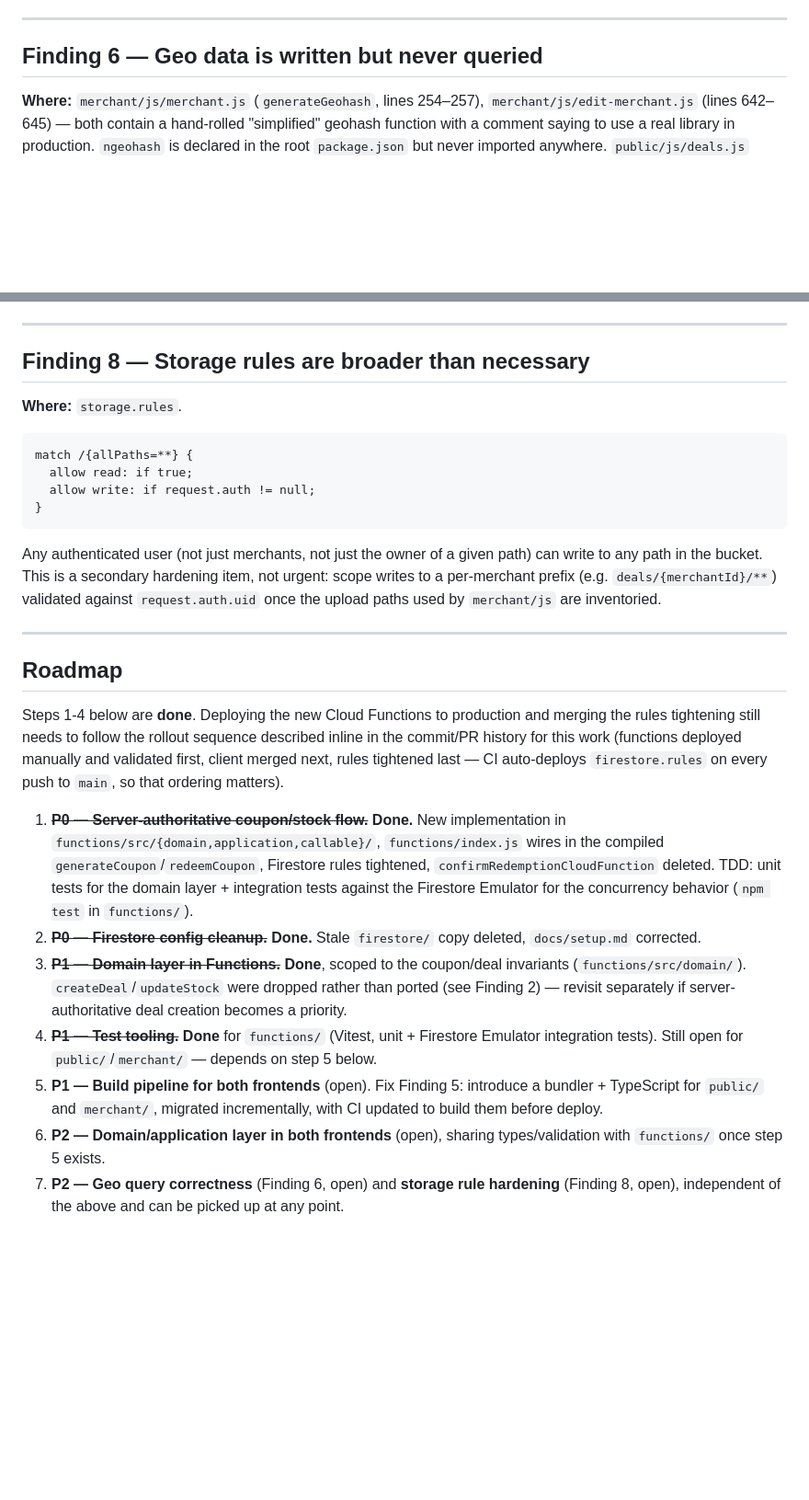
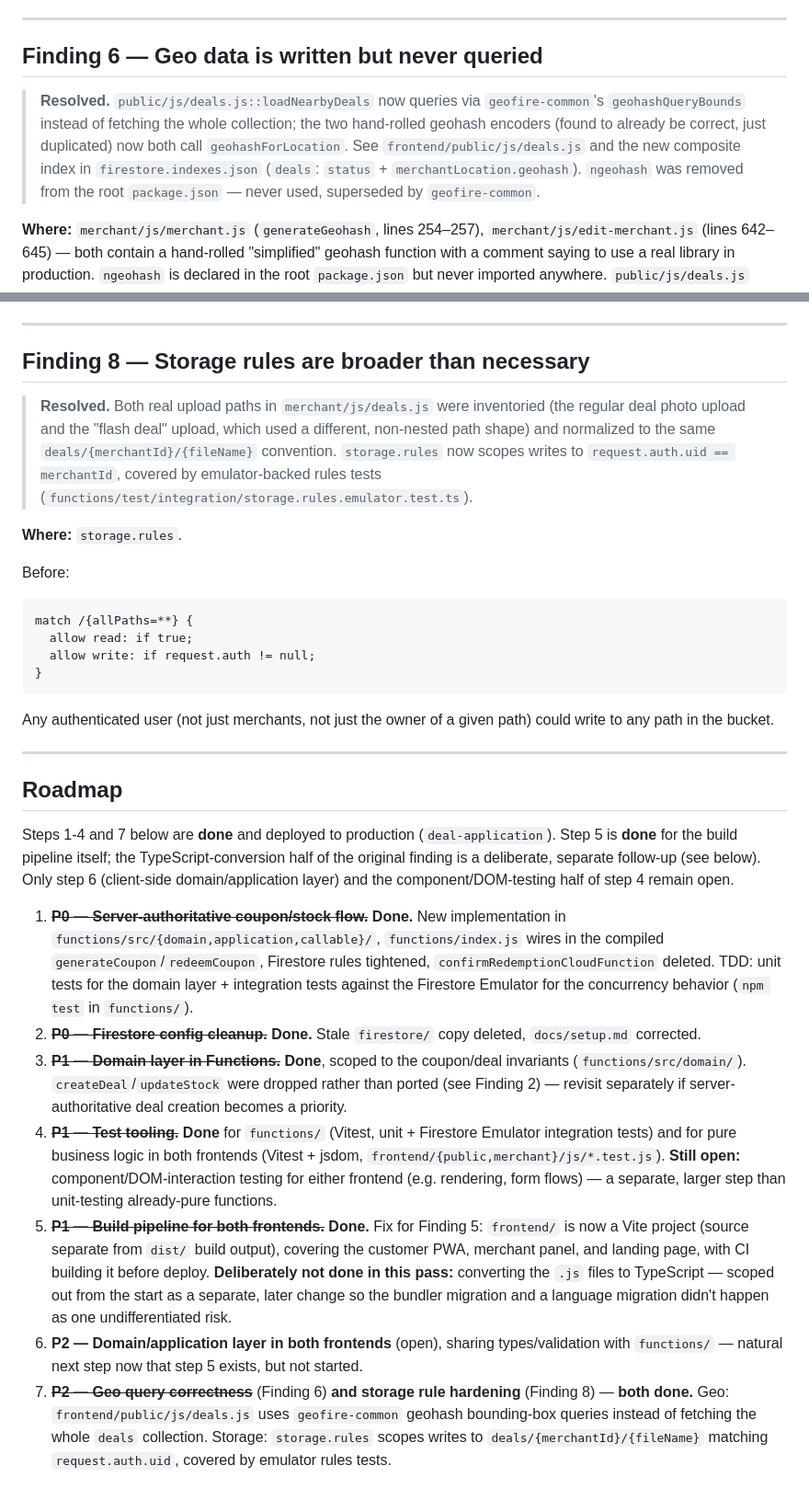
Before and after one commit to pablofelipe/dealapp, a Markdown page: docs/architecture-review.md, 2 parts joined by grey strips. Shown at 92% size. Rendered like a GitHub page; blank space fills up the shorter version.

Commit message:
Update architecture review: findings 6 and 8 resolved, roadmap reconciled

````diff
--- a/docs/architecture-review.md
+++ b/docs/architecture-review.md
@@ -248,6 +248,13 @@ should get its own dedicated plan once P0 items are closed.
 
 ## Finding 6 — Geo data is written but never queried
 
+> **Resolved.** `public/js/deals.js::loadNearbyDeals` now queries via `geofire-common`'s
+> `geohashQueryBounds` instead of fetching the whole collection; the two hand-rolled geohash
+> encoders (found to already be correct, just duplicated) now both call `geohashForLocation`. See
+> `frontend/public/js/deals.js` and the new composite index in `firestore.indexes.json`
+> (`deals`: `status` + `merchantLocation.geohash`). `ngeohash` was removed from the root
+> `package.json` — never used, superseded by `geofire-common`.
+
 **Where:** `merchant/js/merchant.js` (`generateGeohash`, lines 254–257), `merchant/js/edit-merchant.js`
 (lines 642–645) — both contain a hand-rolled "simplified" geohash function with a comment saying to use
 a real library in production. `ngeohash` is declared in the root `package.json` but never imported
@@ -288,8 +295,15 @@ without a bundler/test-runner setup first.
 
 ## Finding 8 — Storage rules are broader than necessary
 
+> **Resolved.** Both real upload paths in `merchant/js/deals.js` were inventoried (the regular deal
+> photo upload and the "flash deal" upload, which used a different, non-nested path shape) and
+> normalized to the same `deals/{merchantId}/{fileName}` convention. `storage.rules` now scopes
+> writes to `request.auth.uid == merchantId`, covered by emulator-backed rules tests
+> (`functions/test/integration/storage.rules.emulator.test.ts`).
+
 **Where:** `storage.rules`.
 
+Before:
 ```
 match /{allPaths=**} {
   allow read: if true;
@@ -297,19 +311,17 @@ match /{allPaths=**} {
 }
 ```
 
-Any authenticated user (not just merchants, not just the owner of a given path) can write to any path
-in the bucket. This is a secondary hardening item, not urgent: scope writes to a per-merchant prefix
-(e.g. `deals/{merchantId}/**`) validated against `request.auth.uid` once the upload paths used by
-`merchant/js` are inventoried.
+Any authenticated user (not just merchants, not just the owner of a given path) could write to any
+path in the bucket.
 
 ---
 
 ## Roadmap
 
-Steps 1-4 below are **done**. Deploying the new Cloud Functions to production and merging the rules
-tightening still needs to follow the rollout sequence described inline in the commit/PR history for
-this work (functions deployed manually and validated first, client merged next, rules tightened last —
-CI auto-deploys `firestore.rules` on every push to `main`, so that ordering matters).
+Steps 1-4 and 7 below are **done** and deployed to production (`deal-application`). Step 5 is **done**
+for the build pipeline itself; the TypeScript-conversion half of the original finding is a deliberate,
+separate follow-up (see below). Only step 6 (client-side domain/application layer) and the
+component/DOM-testing half of step 4 remain open.
 
 1. ~~**P0 — Server-authoritative coupon/stock flow.**~~ **Done.** New implementation in
    `functions/src/{domain,application,callable}/`, `functions/index.js` wires in the compiled
@@ -322,10 +334,18 @@ CI auto-deploys `firestore.rules` on every push to `main`, so that ordering matt
    (`functions/src/domain/`). `createDeal`/`updateStock` were dropped rather than ported (see
    Finding 2) — revisit separately if server-authoritative deal creation becomes a priority.
 4. ~~**P1 — Test tooling.**~~ **Done** for `functions/` (Vitest, unit + Firestore Emulator
-   integration tests). Still open for `public/`/`merchant/` — depends on step 5 below.
-5. **P1 — Build pipeline for both frontends** (open). Fix Finding 5: introduce a bundler + TypeScript
-   for `public/` and `merchant/`, migrated incrementally, with CI updated to build them before deploy.
+   integration tests) and for pure business logic in both frontends (Vitest + jsdom,
+   `frontend/{public,merchant}/js/*.test.js`). **Still open:** component/DOM-interaction testing for
+   either frontend (e.g. rendering, form flows) — a separate, larger step than unit-testing already-pure
+   functions.
+5. ~~**P1 — Build pipeline for both frontends.**~~ **Done.** Fix for Finding 5: `frontend/` is now a
+   Vite project (source separate from `dist/` build output), covering the customer PWA, merchant panel,
+   and landing page, with CI building it before deploy. **Deliberately not done in this pass:**
+   converting the `.js` files to TypeScript — scoped out from the start as a separate, later change so
+   the bundler migration and a language migration didn't happen as one undifferentiated risk.
 6. **P2 — Domain/application layer in both frontends** (open), sharing types/validation with
-   `functions/` once step 5 exists.
-7. **P2 — Geo query correctness** (Finding 6, open) and **storage rule hardening** (Finding 8, open),
-   independent of the above and can be picked up at any point.
+   `functions/` — natural next step now that step 5 exists, but not started.
+7. ~~**P2 — Geo query correctness**~~ (Finding 6) **and storage rule hardening** (Finding 8) — **both
+   done.** Geo: `frontend/public/js/deals.js` uses `geofire-common` geohash bounding-box queries instead
+   of fetching the whole `deals` collection. Storage: `storage.rules` scopes writes to
+   `deals/{merchantId}/{fileName}` matching `request.auth.uid`, covered by emulator rules tests.
````
Also changed, not shown: other parts of docs/architecture-review.md (+2 -2 lines).
